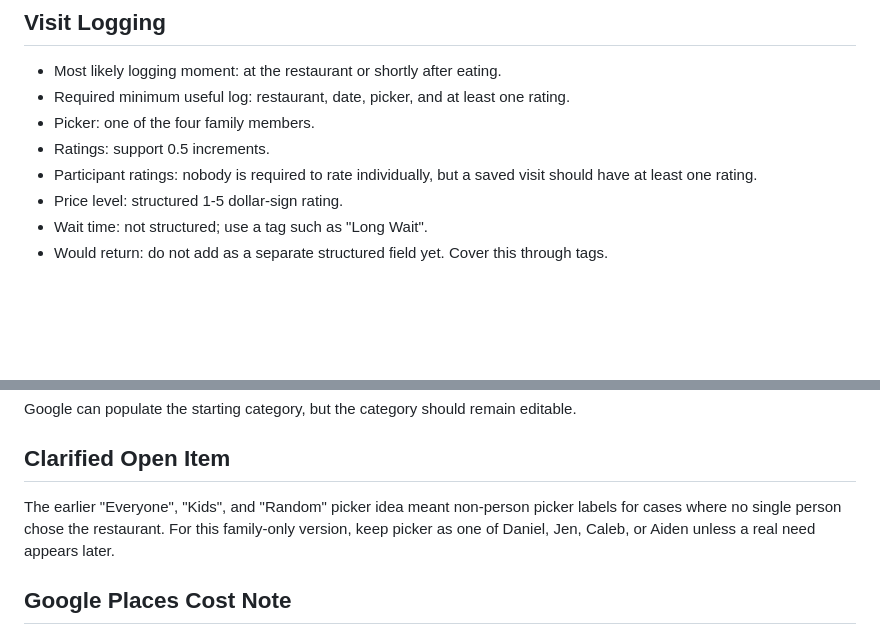
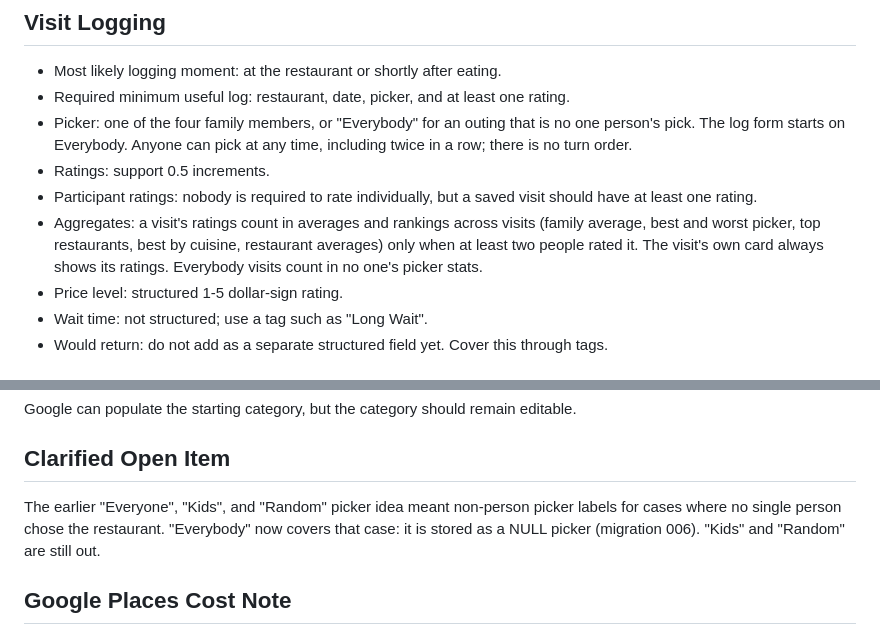
Before and after one commit to bitofbytes-io/dined, a Markdown page: docs/dined-mvp-decisions.md, 2 parts joined by grey strips. Drawn GitHub-style; blank space fills up the shorter version.

Commit message:
Document Everybody picks and the two-rater rule
Co-Authored-By: Claude Opus 5.5 <noreply@anthropic.com>
Claude-Session: https://claude.ai/code/session_017mv8fcThvKdE52X2km61tf

```diff
--- a/docs/dined-mvp-decisions.md
+++ b/docs/dined-mvp-decisions.md
@@ -31,9 +31,10 @@ Updated from Daniel's answers on May 10, 2026.
 
 - Most likely logging moment: at the restaurant or shortly after eating.
 - Required minimum useful log: restaurant, date, picker, and at least one rating.
-- Picker: one of the four family members.
+- Picker: one of the four family members, or "Everybody" for an outing that is no one person's pick. The log form starts on Everybody. Anyone can pick at any time, including twice in a row; there is no turn order.
 - Ratings: support 0.5 increments.
 - Participant ratings: nobody is required to rate individually, but a saved visit should have at least one rating.
+- Aggregates: a visit's ratings count in averages and rankings across visits (family average, best and worst picker, top restaurants, best by cuisine, restaurant averages) only when at least two people rated it. The visit's own card always shows its ratings. Everybody visits count in no one's picker stats.
 - Price level: structured 1-5 dollar-sign rating.
 - Wait time: not structured; use a tag such as "Long Wait".
 - Would return: do not add as a separate structured field yet. Cover this through tags.
@@ -75,7 +76,7 @@ Google can populate the starting category, but the category should remain editab
 
 ## Clarified Open Item
 
-The earlier "Everyone", "Kids", and "Random" picker idea meant non-person picker labels for cases where no single person chose the restaurant. For this family-only version, keep picker as one of Daniel, Jen, Caleb, or Aiden unless a real need appears later.
+The earlier "Everyone", "Kids", and "Random" picker idea meant non-person picker labels for cases where no single person chose the restaurant. "Everybody" now covers that case: it is stored as a NULL picker (migration 006). "Kids" and "Random" are still out.
 
 ## Google Places Cost Note
 
```
